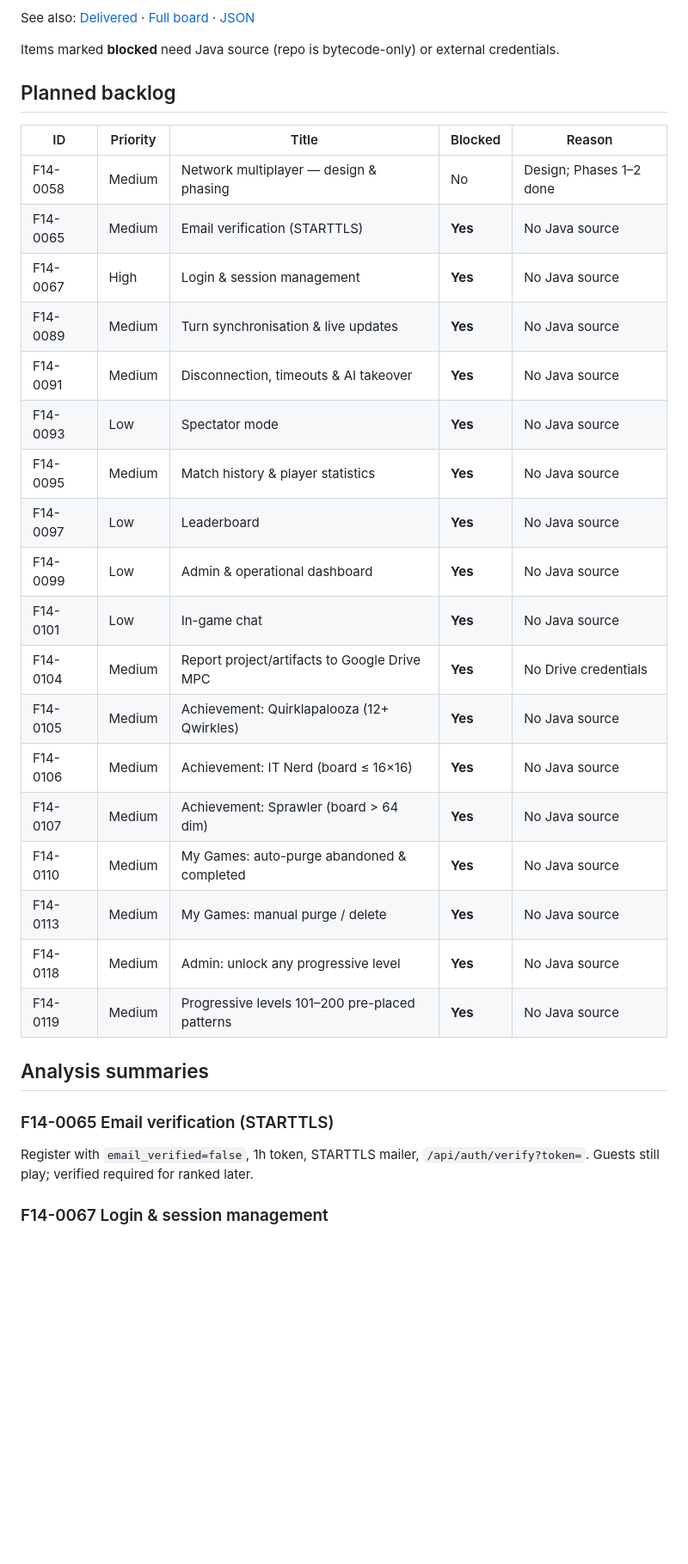
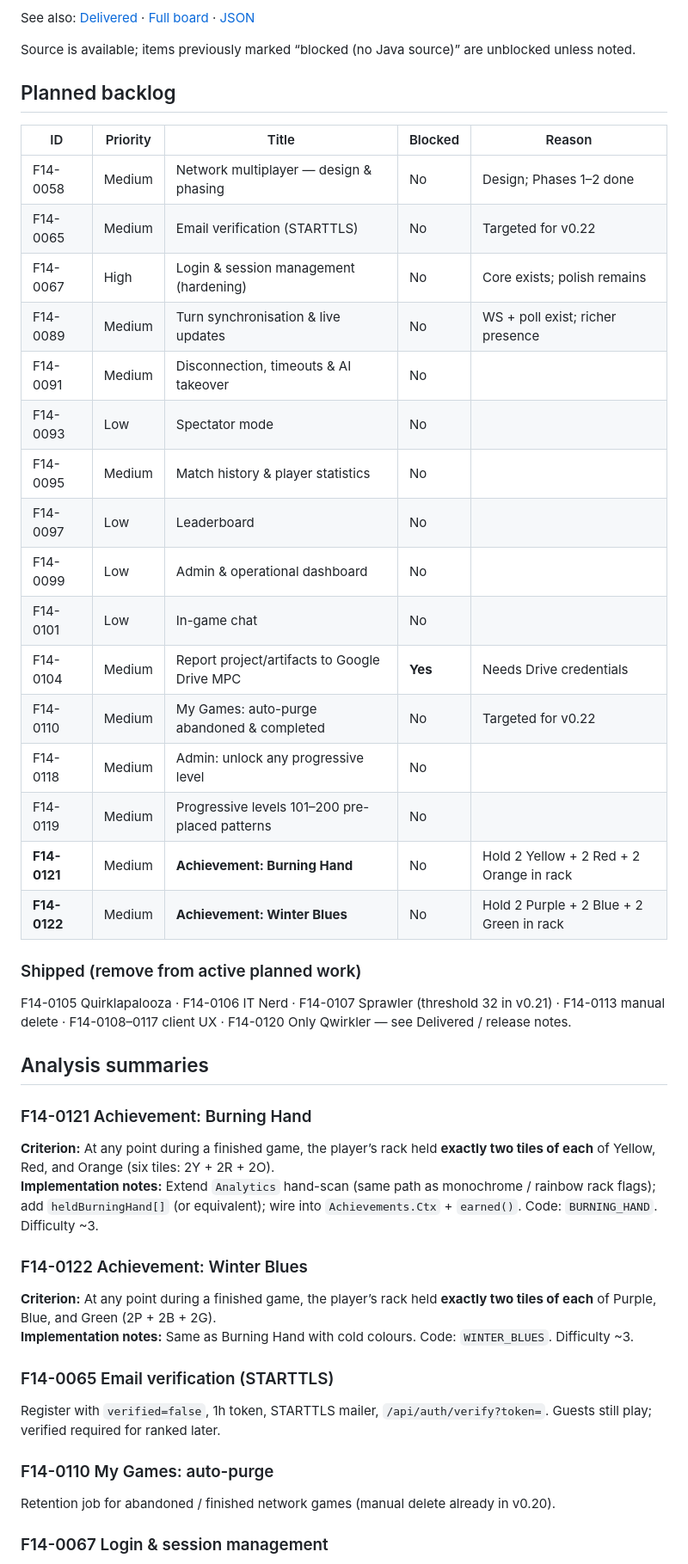
Before and after one commit to TheChrisJMartin/Qwirkle, a Markdown page: reqsuite/E014-PLANNED.md, the part around one of its changes. Shown at 86% size. Drawn GitHub-style; blank space fills up the shorter version.

Commit message:
reqsuite: backlog F14-0121 Burning Hand, F14-0122 Winter Blues achievements

```diff
--- a/reqsuite/E014-PLANNED.md
+++ b/reqsuite/E014-PLANNED.md
@@ -4,35 +4,48 @@
 
 See also: [Delivered](E014-DELIVERED.md) · [Full board](E014-BOARD.md) · [JSON](E014-board.json)
 
-Items marked **blocked** need Java source (repo is bytecode-only) or external credentials.
+Source is available; items previously marked “blocked (no Java source)” are unblocked unless noted.
 
 ## Planned backlog
 
 | ID | Priority | Title | Blocked | Reason |
 |----|----------|-------|---------|--------|
 | F14-0058 | Medium | Network multiplayer — design & phasing | No | Design; Phases 1–2 done |
-| F14-0065 | Medium | Email verification (STARTTLS) | **Yes** | No Java source |
-| F14-0067 | High | Login & session management | **Yes** | No Java source |
-| F14-0089 | Medium | Turn synchronisation & live updates | **Yes** | No Java source |
-| F14-0091 | Medium | Disconnection, timeouts & AI takeover | **Yes** | No Java source |
-| F14-0093 | Low | Spectator mode | **Yes** | No Java source |
-| F14-0095 | Medium | Match history & player statistics | **Yes** | No Java source |
-| F14-0097 | Low | Leaderboard | **Yes** | No Java source |
-| F14-0099 | Low | Admin & operational dashboard | **Yes** | No Java source |
-| F14-0101 | Low | In-game chat | **Yes** | No Java source |
-| F14-0104 | Medium | Report project/artifacts to Google Drive MPC | **Yes** | No Drive credentials |
-| F14-0105 | Medium | Achievement: Quirklapalooza (12+ Qwirkles) | **Yes** | No Java source |
-| F14-0106 | Medium | Achievement: IT Nerd (board ≤ 16×16) | **Yes** | No Java source |
-| F14-0107 | Medium | Achievement: Sprawler (board > 64 dim) | **Yes** | No Java source |
-| F14-0110 | Medium | My Games: auto-purge abandoned & completed | **Yes** | No Java source |
-| F14-0113 | Medium | My Games: manual purge / delete | **Yes** | No Java source |
-| F14-0118 | Medium | Admin: unlock any progressive level | **Yes** | No Java source |
-| F14-0119 | Medium | Progressive levels 101–200 pre-placed patterns | **Yes** | No Java source |
+| F14-0065 | Medium | Email verification (STARTTLS) | No | Targeted for v0.22 |
+| F14-0067 | High | Login & session management (hardening) | No | Core exists; polish remains |
+| F14-0089 | Medium | Turn synchronisation & live updates | No | WS + poll exist; richer presence |
+| F14-0091 | Medium | Disconnection, timeouts & AI takeover | No | |
+| F14-0093 | Low | Spectator mode | No | |
+| F14-0095 | Medium | Match history & player statistics | No | |
+| F14-0097 | Low | Leaderboard | No | |
+| F14-0099 | Low | Admin & operational dashboard | No | |
+| F14-0101 | Low | In-game chat | No | |
+| F14-0104 | Medium | Report project/artifacts to Google Drive MPC | **Yes** | Needs Drive credentials |
+| F14-0110 | Medium | My Games: auto-purge abandoned & completed | No | Targeted for v0.22 |
+| F14-0118 | Medium | Admin: unlock any progressive level | No | |
+| F14-0119 | Medium | Progressive levels 101–200 pre-placed patterns | No | |
+| **F14-0121** | Medium | **Achievement: Burning Hand** | No | Hold 2 Yellow + 2 Red + 2 Orange in rack |
+| **F14-0122** | Medium | **Achievement: Winter Blues** | No | Hold 2 Purple + 2 Blue + 2 Green in rack |
+
+### Shipped (remove from active planned work)
+
+F14-0105 Quirklapalooza · F14-0106 IT Nerd · F14-0107 Sprawler (threshold 32 in v0.21) · F14-0113 manual delete · F14-0108–0117 client UX · F14-0120 Only Qwirkler — see Delivered / release notes.
 
 ## Analysis summaries
 
+### F14-0121 Achievement: Burning Hand
+**Criterion:** At any point during a finished game, the player’s rack held **exactly two tiles of each** of Yellow, Red, and Orange (six tiles: 2Y + 2R + 2O).
+**Implementation notes:** Extend `Analytics` hand-scan (same path as monochrome / rainbow rack flags); add `heldBurningHand[]` (or equivalent); wire into `Achievements.Ctx` + `earned()`. Code: `BURNING_HAND`. Difficulty ~3.
+
+### F14-0122 Achievement: Winter Blues
+**Criterion:** At any point during a finished game, the player’s rack held **exactly two tiles of each** of Purple, Blue, and Green (2P + 2B + 2G).
+**Implementation notes:** Same as Burning Hand with cold colours. Code: `WINTER_BLUES`. Difficulty ~3.
+
 ### F14-0065 Email verification (STARTTLS)
-Register with `email_verified=false`, 1h token, STARTTLS mailer, `/api/auth/verify?token=`. Guests still play; verified required for ranked later.
+Register with `verified=false`, 1h token, STARTTLS mailer, `/api/auth/verify?token=`. Guests still play; verified required for ranked later.
+
+### F14-0110 My Games: auto-purge
+Retention job for abandoned / finished network games (manual delete already in v0.20).
 
 ### F14-0067 Login & session management
 Remember-me vs short session, concurrent-session limit, rate-limiting, session refresh. Core already in v0.7–0.8.
```
Also changed, not shown: other parts of reqsuite/E014-PLANNED.md (+4 -32 lines), reqsuite/E014-v0.22-BACKLOG-ACHIEVEMENTS.md (added, +12 -0 lines).
